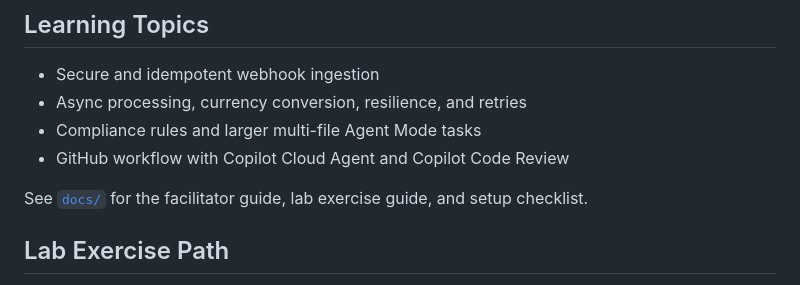
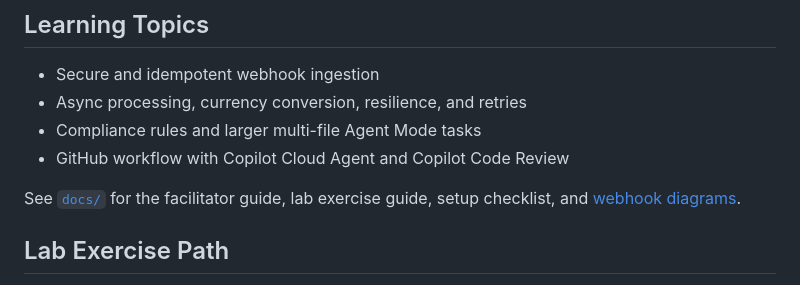
Before and after one commit to srvchawla/payout-copilot-workshop, a Markdown page: README.md, the part around the change. GitHub-like rendering.

Commit message:
Add webhook processing diagrams to documentation

```diff
--- a/README.md
+++ b/README.md
@@ -33,8 +33,8 @@ Run the repository readiness check after cloning:
 - Compliance rules and larger multi-file Agent Mode tasks
 - GitHub workflow with Copilot Cloud Agent and Copilot Code Review
 
-See [`docs/`](docs) for the facilitator guide, lab exercise guide, and setup
-checklist.
+See [`docs/`](docs) for the facilitator guide, lab exercise guide, setup
+checklist, and [webhook diagrams](docs/webhook-diagrams.md).
 
 ## Lab Exercise Path
 
```
Also changed, not shown: docs/webhook-diagrams.md (added, +94 -0 lines).
